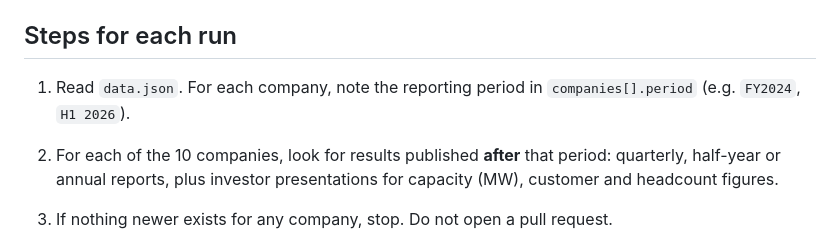
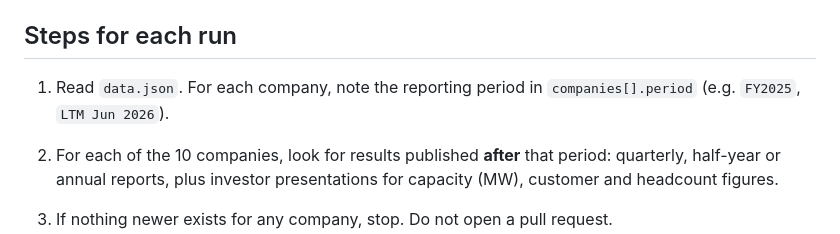
Before and after one commit to anshulaayush123/DCBenchmarking, a Markdown page: AGENT_INSTRUCTIONS.md, the part around the change. GitHub-like rendering.

Commit message:
Align period example in run steps with FY/LTM rule
Co-Authored-By: Claude Opus 5.5 <noreply@anthropic.com>
Claude-Session: https://claude.ai/code/session_01AKnE1K4ePxnQXPD29H1HVm

```diff
--- a/AGENT_INSTRUCTIONS.md
+++ b/AGENT_INSTRUCTIONS.md
@@ -14,7 +14,7 @@ Every other Sunday. Each run is independent: read this file and `data.json` fres
 ## Steps for each run
 
 1. Read `data.json`. For each company, note the reporting period in `companies[].period`
-   (e.g. `FY2024`, `H1 2026`).
+   (e.g. `FY2025`, `LTM Jun 2026`).
 2. For each of the 10 companies, look for results published **after** that period:
    quarterly, half-year or annual reports, plus investor presentations for capacity
    (MW), customer and headcount figures.
```
